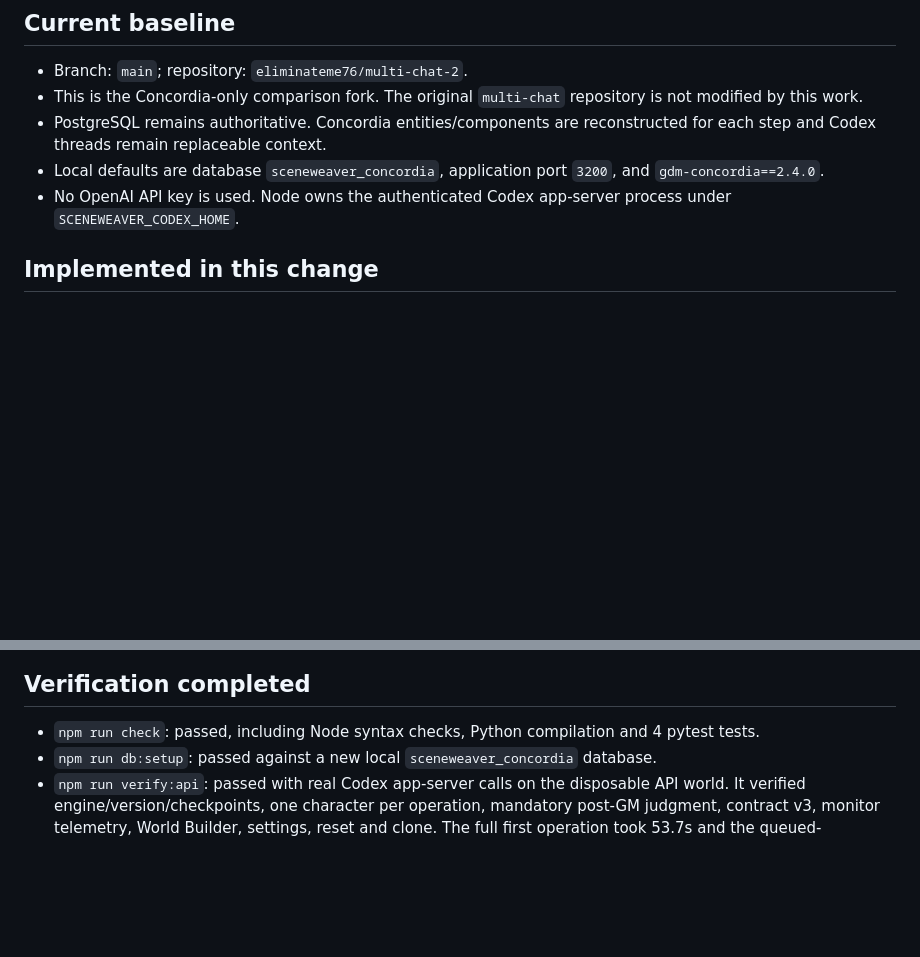
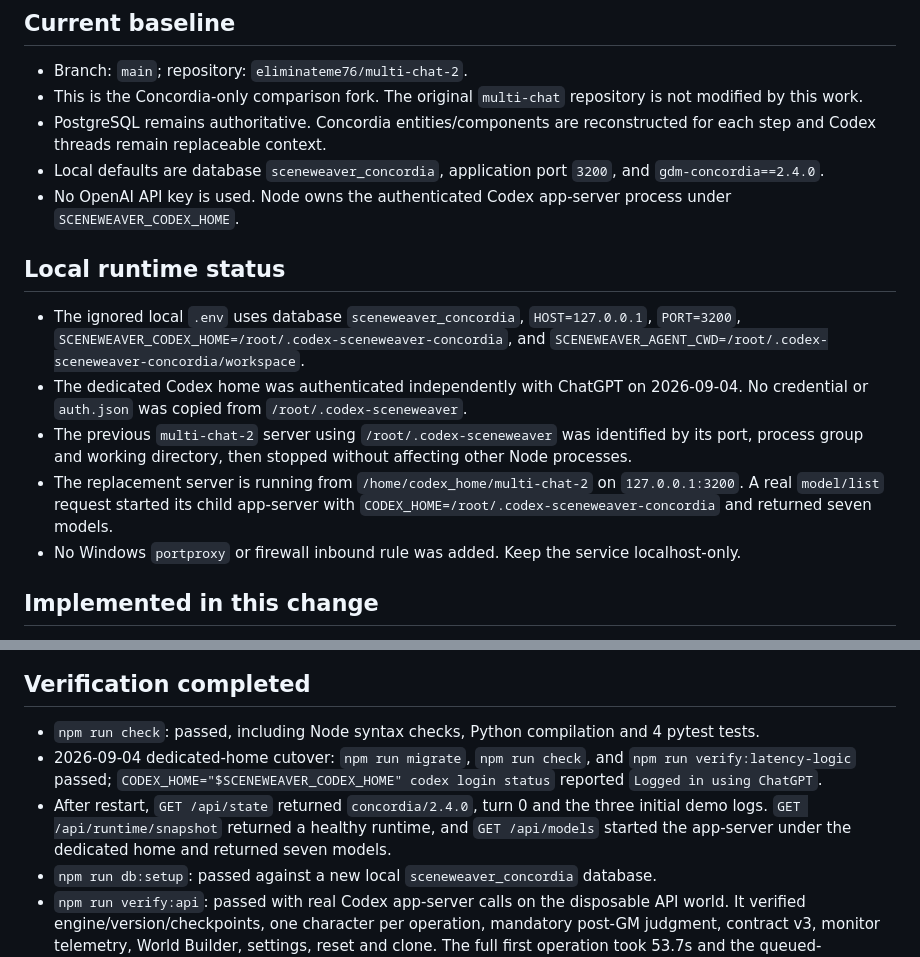
Before and after one commit to eliminateme76/multi-chat-2, a Markdown page: docs/HANDOFF.md, 2 parts joined by grey strips. Drawn GitHub-style; blank space fills up the shorter version.

Commit message:
docs: record dedicated Codex runtime

```diff
--- a/docs/HANDOFF.md
+++ b/docs/HANDOFF.md
@@ -9,6 +9,14 @@ Last updated: 2026-09-04 (Asia/Seoul)
 - PostgreSQL remains authoritative. Concordia entities/components are reconstructed for each step and Codex threads remain replaceable context.
 - Local defaults are database `sceneweaver_concordia`, application port `3200`, and `gdm-concordia==2.4.0`.
 - No OpenAI API key is used. Node owns the authenticated Codex app-server process under `SCENEWEAVER_CODEX_HOME`.
+
+## Local runtime status
+
+- The ignored local `.env` uses database `sceneweaver_concordia`, `HOST=127.0.0.1`, `PORT=3200`, `SCENEWEAVER_CODEX_HOME=/root/.codex-sceneweaver-concordia`, and `SCENEWEAVER_AGENT_CWD=/root/.codex-sceneweaver-concordia/workspace`.
+- The dedicated Codex home was authenticated independently with ChatGPT on 2026-09-04. No credential or `auth.json` was copied from `/root/.codex-sceneweaver`.
+- The previous `multi-chat-2` server using `/root/.codex-sceneweaver` was identified by its port, process group and working directory, then stopped without affecting other Node processes.
+- The replacement server is running from `/home/codex_home/multi-chat-2` on `127.0.0.1:3200`. A real `model/list` request started its child app-server with `CODEX_HOME=/root/.codex-sceneweaver-concordia` and returned seven models.
+- No Windows `portproxy` or firewall inbound rule was added. Keep the service localhost-only.
 
 ## Implemented in this change
 
@@ -34,6 +42,8 @@ Last updated: 2026-09-04 (Asia/Seoul)
 ## Verification completed
 
 - `npm run check`: passed, including Node syntax checks, Python compilation and 4 pytest tests.
+- 2026-09-04 dedicated-home cutover: `npm run migrate`, `npm run check`, and `npm run verify:latency-logic` passed; `CODEX_HOME="$SCENEWEAVER_CODEX_HOME" codex login status` reported `Logged in using ChatGPT`.
+- After restart, `GET /api/state` returned `concordia/2.4.0`, turn 0 and the three initial demo logs. `GET /api/runtime/snapshot` returned a healthy runtime, and `GET /api/models` started the app-server under the dedicated home and returned seven models.
 - `npm run db:setup`: passed against a new local `sceneweaver_concordia` database.
 - `npm run verify:api`: passed with real Codex app-server calls on the disposable API world. It verified engine/version/checkpoints, one character per operation, mandatory post-GM judgment, contract v3, monitor telemetry, World Builder, settings, reset and clone. The full first operation took 53.7s and the queued-responder operation took 40.2s.
 - Real Codex app-server progression operation `1eb0701f-93e8-4601-9f59-0f28c83b9ab8`: completed in 59.7s. It ran a Concordia GM pre-plan, one character Entity (세라), then a post-character GM judgment; the GM resolved `WORLD_ATTEMPT` as an `INJECT_MINOR_EVENT`/`qualified_success` and persisted `GM_COMPLETED`.
```
